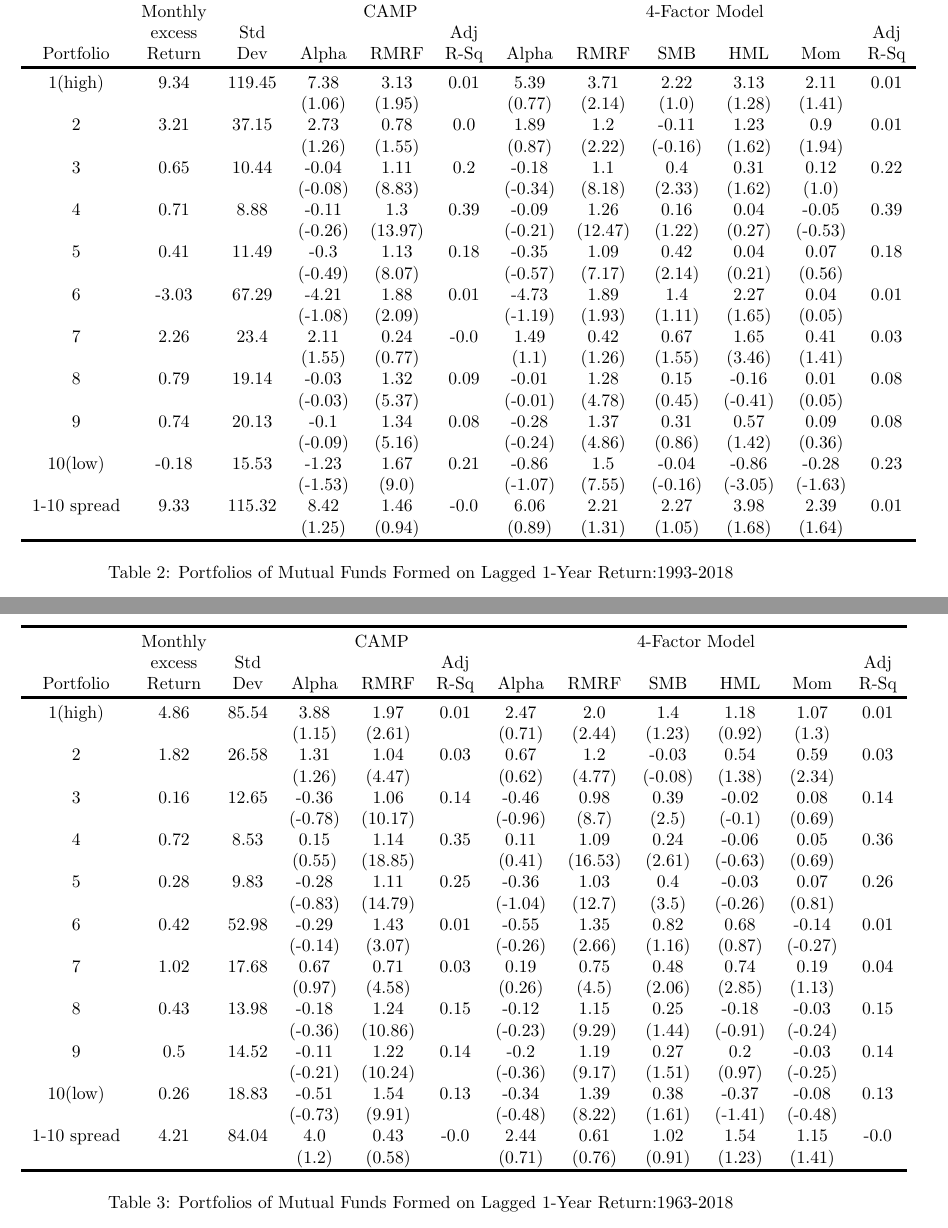
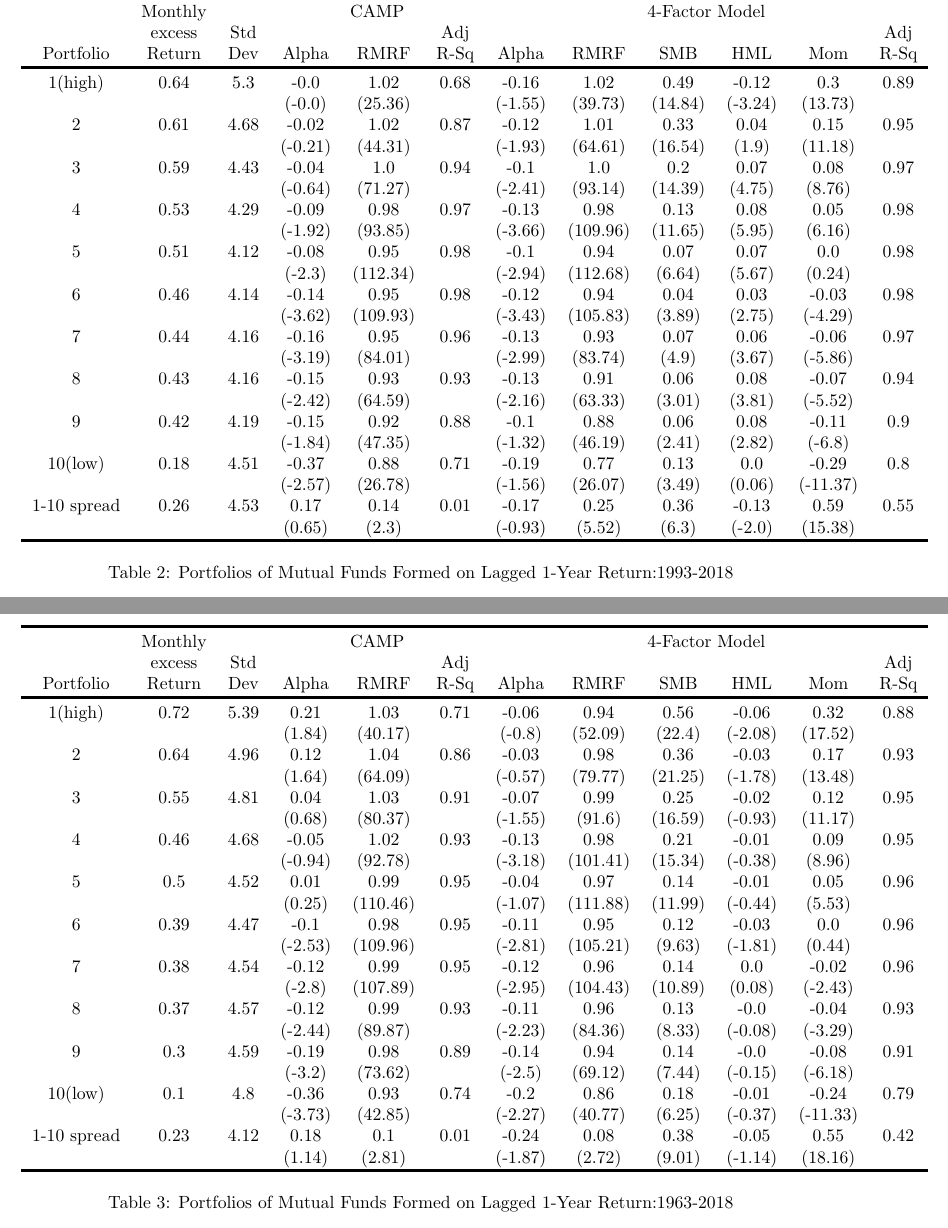
Before and after one commit to panyiming/MutualFundPerformance, a LaTeX document (results/results.tex): two parts of pages 2 and 3 of 3, joined at a grey line, cut so that both start at the same text. Compiled offline with pdfLaTeX.

Commit message:
[add] results documents

```diff
--- a/results/results.tex
+++ b/results/results.tex
@@ -111,28 +111,28 @@
      Portfolio & Return & Dev & Alpha  & RMRF & R-Sq &  Alpha  & RMRF & SMB & HML & Mom &  R-Sq\\
 
     \toprule[1.5pt]
-    1(high)&9.34&119.45&7.38&3.13&0.01&5.39&3.71&2.22&3.13&2.11&0.01\\
-    &&&(1.06)&(1.95)&&(0.77)&(2.14)&(1.0)&(1.28)&(1.41)&\\
-    2&3.21&37.15&2.73&0.78&0.0&1.89&1.2&-0.11&1.23&0.9&0.01\\
-    &&&(1.26)&(1.55)&&(0.87)&(2.22)&(-0.16)&(1.62)&(1.94)&\\
-    3&0.65&10.44&-0.04&1.11&0.2&-0.18&1.1&0.4&0.31&0.12&0.22\\
-    &&&(-0.08)&(8.83)&&(-0.34)&(8.18)&(2.33)&(1.62)&(1.0)&\\
-    4&0.71&8.88&-0.11&1.3&0.39&-0.09&1.26&0.16&0.04&-0.05&0.39\\
-    &&&(-0.26)&(13.97)&&(-0.21)&(12.47)&(1.22)&(0.27)&(-0.53)&\\
-    5&0.41&11.49&-0.3&1.13&0.18&-0.35&1.09&0.42&0.04&0.07&0.18\\
-    &&&(-0.49)&(8.07)&&(-0.57)&(7.17)&(2.14)&(0.21)&(0.56)&\\
-    6&-3.03&67.29&-4.21&1.88&0.01&-4.73&1.89&1.4&2.27&0.04&0.01\\
-    &&&(-1.08)&(2.09)&&(-1.19)&(1.93)&(1.11)&(1.65)&(0.05)&\\
-    7&2.26&23.4&2.11&0.24&-0.0&1.49&0.42&0.67&1.65&0.41&0.03\\
-    &&&(1.55)&(0.77)&&(1.1)&(1.26)&(1.55)&(3.46)&(1.41)&\\
-    8&0.79&19.14&-0.03&1.32&0.09&-0.01&1.28&0.15&-0.16&0.01&0.08\\
-    &&&(-0.03)&(5.37)&&(-0.01)&(4.78)&(0.45)&(-0.41)&(0.05)&\\
-    9&0.74&20.13&-0.1&1.34&0.08&-0.28&1.37&0.31&0.57&0.09&0.08\\
-    &&&(-0.09)&(5.16)&&(-0.24)&(4.86)&(0.86)&(1.42)&(0.36)&\\
-    10(low)&-0.18&15.53&-1.23&1.67&0.21&-0.86&1.5&-0.04&-0.86&-0.28&0.23\\
-    &&&(-1.53)&(9.0)&&(-1.07)&(7.55)&(-0.16)&(-3.05)&(-1.63)&\\
-    1-10 spread&9.33&115.32&8.42&1.46&-0.0&6.06&2.21&2.27&3.98&2.39&0.01\\
-    &&&(1.25)&(0.94)&&(0.89)&(1.31)&(1.05)&(1.68)&(1.64)&\\
+    1(high)&0.64&5.3&-0.0&1.02&0.68&-0.16&1.02&0.49&-0.12&0.3&0.89\\
+    &&&(-0.0)&(25.36)&&(-1.55)&(39.73)&(14.84)&(-3.24)&(13.73)&\\
+    2&0.61&4.68&-0.02&1.02&0.87&-0.12&1.01&0.33&0.04&0.15&0.95\\
+    &&&(-0.21)&(44.31)&&(-1.93)&(64.61)&(16.54)&(1.9)&(11.18)&\\
+    3&0.59&4.43&-0.04&1.0&0.94&-0.1&1.0&0.2&0.07&0.08&0.97\\
+    &&&(-0.64)&(71.27)&&(-2.41)&(93.14)&(14.39)&(4.75)&(8.76)&\\
+    4&0.53&4.29&-0.09&0.98&0.97&-0.13&0.98&0.13&0.08&0.05&0.98\\
+    &&&(-1.92)&(93.85)&&(-3.66)&(109.96)&(11.65)&(5.95)&(6.16)&\\
+    5&0.51&4.12&-0.08&0.95&0.98&-0.1&0.94&0.07&0.07&0.0&0.98\\
+    &&&(-2.3)&(112.34)&&(-2.94)&(112.68)&(6.64)&(5.67)&(0.24)&\\
+    6&0.46&4.14&-0.14&0.95&0.98&-0.12&0.94&0.04&0.03&-0.03&0.98\\
+    &&&(-3.62)&(109.93)&&(-3.43)&(105.83)&(3.89)&(2.75)&(-4.29)&\\
+    7&0.44&4.16&-0.16&0.95&0.96&-0.13&0.93&0.07&0.06&-0.06&0.97\\
+    &&&(-3.19)&(84.01)&&(-2.99)&(83.74)&(4.9)&(3.67)&(-5.86)&\\
+    8&0.43&4.16&-0.15&0.93&0.93&-0.13&0.91&0.06&0.08&-0.07&0.94\\
+    &&&(-2.42)&(64.59)&&(-2.16)&(63.33)&(3.01)&(3.81)&(-5.52)&\\
+    9&0.42&4.19&-0.15&0.92&0.88&-0.1&0.88&0.06&0.08&-0.11&0.9\\
+    &&&(-1.84)&(47.35)&&(-1.32)&(46.19)&(2.41)&(2.82)&(-6.8)&\\
+    10(low)&0.18&4.51&-0.37&0.88&0.71&-0.19&0.77&0.13&0.0&-0.29&0.8\\
+    &&&(-2.57)&(26.78)&&(-1.56)&(26.07)&(3.49)&(0.06)&(-11.37)&\\
+    1-10 spread&0.26&4.53&0.17&0.14&0.01&-0.17&0.25&0.36&-0.13&0.59&0.55\\
+    &&&(0.65)&(2.3)&&(-0.93)&(5.52)&(6.3)&(-2.0)&(15.38)&\\
 
     \toprule[1.5pt]
     \end{tabular}
@@ -149,28 +149,28 @@
          Portfolio & Return & Dev & Alpha  & RMRF & R-Sq &  Alpha  & RMRF & SMB & HML & Mom &  R-Sq\\
 
         \toprule[1.5pt]
-        1(high)&4.86&85.54&3.88&1.97&0.01&2.47&2.0&1.4&1.18&1.07&0.01\\
-        &&&(1.15)&(2.61)&&(0.71)&(2.44)&(1.23)&(0.92)&(1.3)&\\
-        2&1.82&26.58&1.31&1.04&0.03&0.67&1.2&-0.03&0.54&0.59&0.03\\
-        &&&(1.26)&(4.47)&&(0.62)&(4.77)&(-0.08)&(1.38)&(2.34)&\\
-        3&0.16&12.65&-0.36&1.06&0.14&-0.46&0.98&0.39&-0.02&0.08&0.14\\
-        &&&(-0.78)&(10.17)&&(-0.96)&(8.7)&(2.5)&(-0.1)&(0.69)&\\
-        4&0.72&8.53&0.15&1.14&0.35&0.11&1.09&0.24&-0.06&0.05&0.36\\
-        &&&(0.55)&(18.85)&&(0.41)&(16.53)&(2.61)&(-0.63)&(0.69)&\\
-        5&0.28&9.83&-0.28&1.11&0.25&-0.36&1.03&0.4&-0.03&0.07&0.26\\
-        &&&(-0.83)&(14.79)&&(-1.04)&(12.7)&(3.5)&(-0.26)&(0.81)&\\
-        6&0.42&52.98&-0.29&1.43&0.01&-0.55&1.35&0.82&0.68&-0.14&0.01\\
-        &&&(-0.14)&(3.07)&&(-0.26)&(2.66)&(1.16)&(0.87)&(-0.27)&\\
-        7&1.02&17.68&0.67&0.71&0.03&0.19&0.75&0.48&0.74&0.19&0.04\\
-        &&&(0.97)&(4.58)&&(0.26)&(4.5)&(2.06)&(2.85)&(1.13)&\\
-        8&0.43&13.98&-0.18&1.24&0.15&-0.12&1.15&0.25&-0.18&-0.03&0.15\\
-        &&&(-0.36)&(10.86)&&(-0.23)&(9.29)&(1.44)&(-0.91)&(-0.24)&\\
-        9&0.5&14.52&-0.11&1.22&0.14&-0.2&1.19&0.27&0.2&-0.03&0.14\\
-        &&&(-0.21)&(10.24)&&(-0.36)&(9.17)&(1.51)&(0.97)&(-0.25)&\\
-        10(low)&0.26&18.83&-0.51&1.54&0.13&-0.34&1.39&0.38&-0.37&-0.08&0.13\\
-        &&&(-0.73)&(9.91)&&(-0.48)&(8.22)&(1.61)&(-1.41)&(-0.48)&\\
-        1-10 spread&4.21&84.04&4.0&0.43&-0.0&2.44&0.61&1.02&1.54&1.15&-0.0\\
-        &&&(1.2)&(0.58)&&(0.71)&(0.76)&(0.91)&(1.23)&(1.41)&\\
+        1(high)&0.72&5.39&0.21&1.03&0.71&-0.06&0.94&0.56&-0.06&0.32&0.88\\
+        &&&(1.84)&(40.17)&&(-0.8)&(52.09)&(22.4)&(-2.08)&(17.52)&\\
+        2&0.64&4.96&0.12&1.04&0.86&-0.03&0.98&0.36&-0.03&0.17&0.93\\
+        &&&(1.64)&(64.09)&&(-0.57)&(79.77)&(21.25)&(-1.78)&(13.48)&\\
+        3&0.55&4.81&0.04&1.03&0.91&-0.07&0.99&0.25&-0.02&0.12&0.95\\
+        &&&(0.68)&(80.37)&&(-1.55)&(91.6)&(16.59)&(-0.93)&(11.17)&\\
+        4&0.46&4.68&-0.05&1.02&0.93&-0.13&0.98&0.21&-0.01&0.09&0.95\\
+        &&&(-0.94)&(92.78)&&(-3.18)&(101.41)&(15.34)&(-0.38)&(8.96)&\\
+        5&0.5&4.52&0.01&0.99&0.95&-0.04&0.97&0.14&-0.01&0.05&0.96\\
+        &&&(0.25)&(110.46)&&(-1.07)&(111.88)&(11.99)&(-0.44)&(5.53)&\\
+        6&0.39&4.47&-0.1&0.98&0.95&-0.11&0.95&0.12&-0.03&0.0&0.96\\
+        &&&(-2.53)&(109.96)&&(-2.81)&(105.21)&(9.63)&(-1.81)&(0.44)&\\
+        7&0.38&4.54&-0.12&0.99&0.95&-0.12&0.96&0.14&0.0&-0.02&0.96\\
+        &&&(-2.8)&(107.89)&&(-2.95)&(104.43)&(10.89)&(0.08)&(-2.43)&\\
+        8&0.37&4.57&-0.12&0.99&0.93&-0.11&0.96&0.13&-0.0&-0.04&0.93\\
+        &&&(-2.44)&(89.87)&&(-2.23)&(84.36)&(8.33)&(-0.08)&(-3.29)&\\
+        9&0.3&4.59&-0.19&0.98&0.89&-0.14&0.94&0.14&-0.0&-0.08&0.91\\
+        &&&(-3.2)&(73.62)&&(-2.5)&(69.12)&(7.44)&(-0.15)&(-6.18)&\\
+        10(low)&0.1&4.8&-0.36&0.93&0.74&-0.2&0.86&0.18&-0.01&-0.24&0.79\\
+        &&&(-3.73)&(42.85)&&(-2.27)&(40.77)&(6.25)&(-0.37)&(-11.33)&\\
+        1-10 spread&0.23&4.12&0.18&0.1&0.01&-0.24&0.08&0.38&-0.05&0.55&0.42\\
+        &&&(1.14)&(2.81)&&(-1.87)&(2.72)&(9.01)&(-1.14)&(18.16)&\\
 
         \toprule[1.5pt]
         \end{tabular}
```
Also changed, not shown: results/results.pdf, results/results.tex (44 more changed lines).
